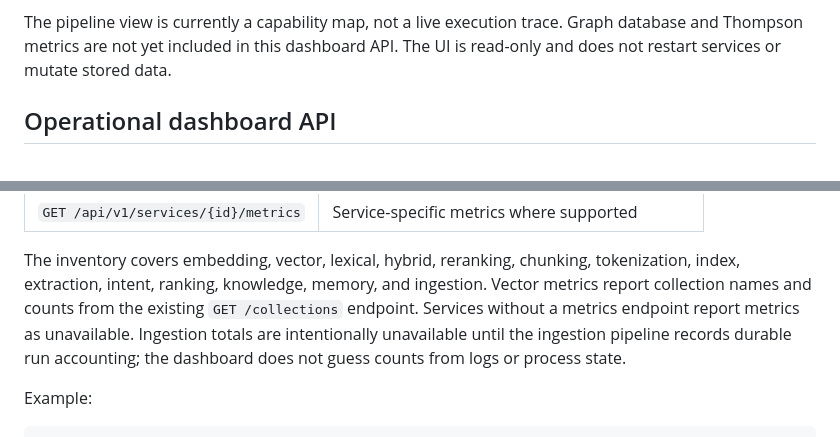
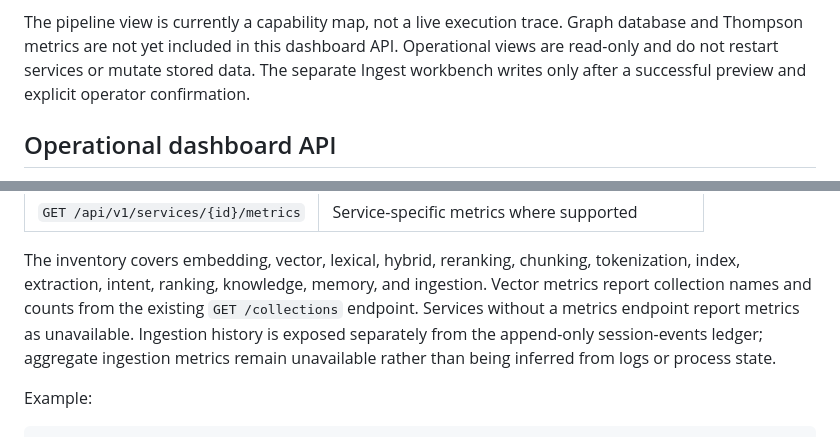
Before and after one commit to FlossWare/poc-claude-ensemble, a Markdown page: README.md, 2 parts joined by grey strips. Rendered like a GitHub page.

Commit message:
Clarify read-only dashboard and ledger-backed ingestion history

```diff
--- a/README.md
+++ b/README.md
@@ -174,7 +174,7 @@ The Control Center includes:
 
 The pipeline view is currently a capability map, not a live execution trace.
 Graph database and Thompson metrics are not yet included in this dashboard API.
-The UI is read-only and does not restart services or mutate stored data.
+Operational views are read-only and do not restart services or mutate stored data. The separate Ingest workbench writes only after a successful preview and explicit operator confirmation.
 
 ## Operational dashboard API
 
@@ -197,9 +197,9 @@ The inventory covers embedding, vector, lexical, hybrid, reranking, chunking,
 tokenization, index, extraction, intent, ranking, knowledge, memory, and ingestion.
 Vector metrics report collection names and counts from the existing
 `GET /collections` endpoint. Services without a metrics endpoint report
-metrics as unavailable. Ingestion totals are intentionally unavailable until
-the ingestion pipeline records durable run accounting; the dashboard does not
-guess counts from logs or process state.
+metrics as unavailable. Ingestion history is exposed separately from the
+append-only session-events ledger; aggregate ingestion metrics remain unavailable
+rather than being inferred from logs or process state.
 
 Example:
 
```
